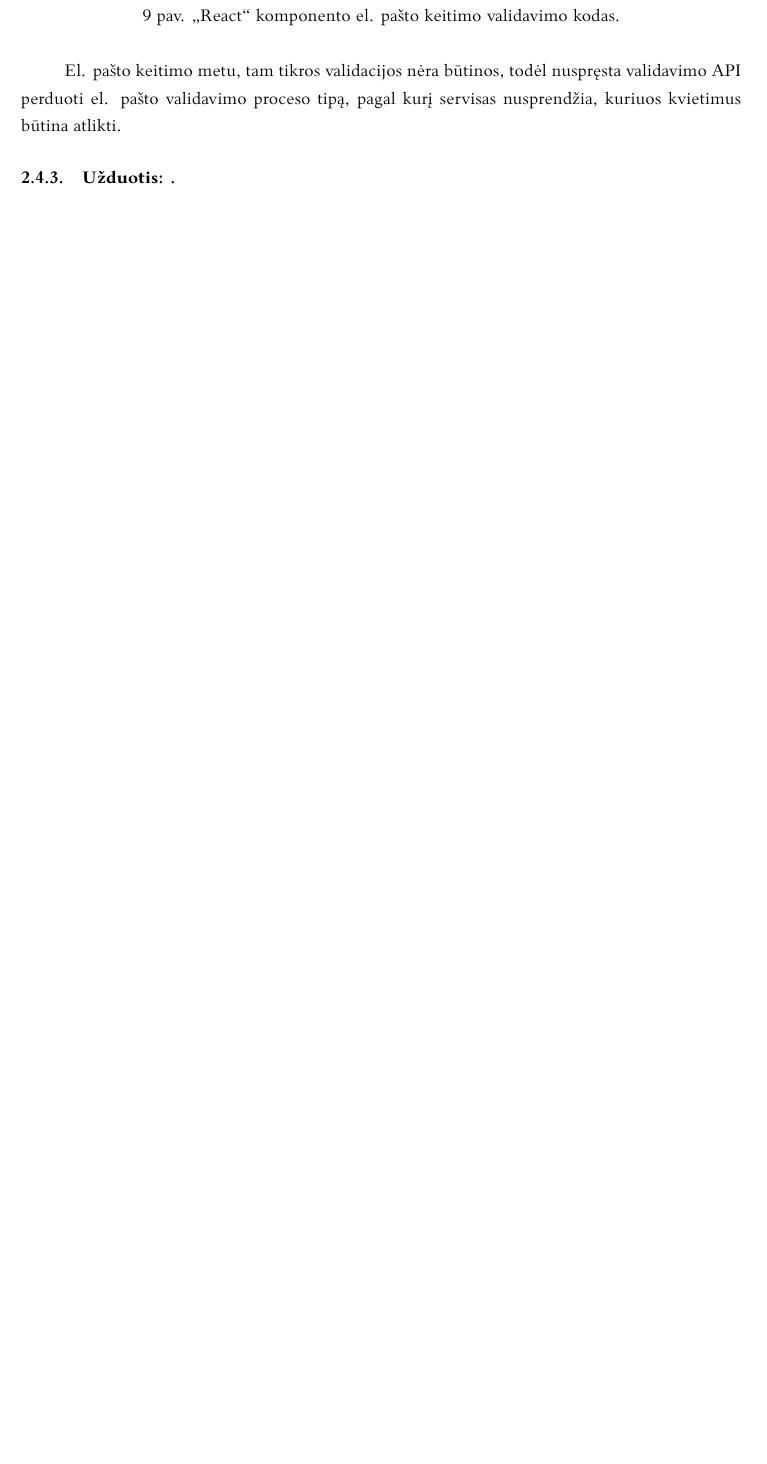
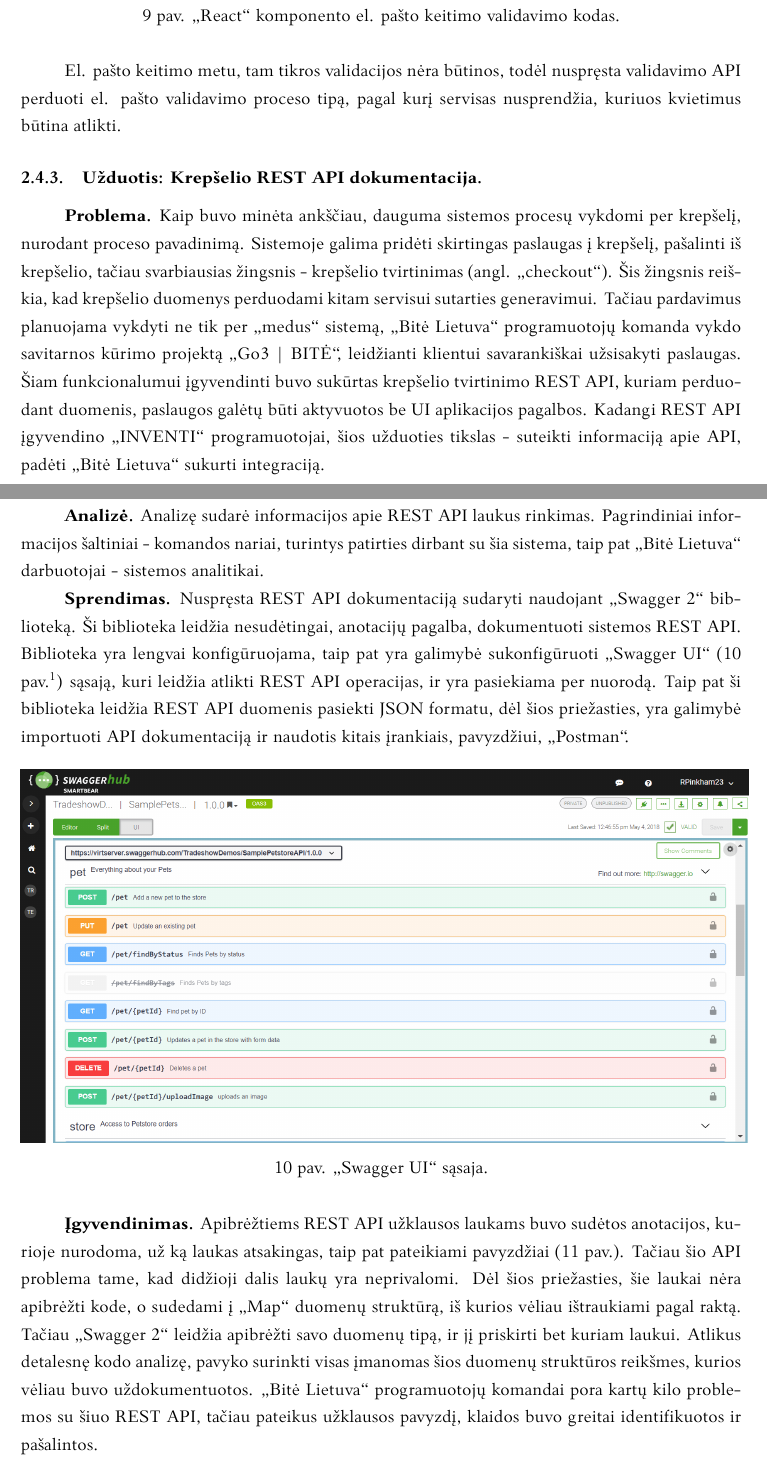
Before and after one commit to maksimjev/practice-report, a LaTeX document (kursinis.tex, which reads include/3-tasks.tex): part of page 13 of 16 before the commit and two parts of pages 13 and 14 of 18 after it, the two joined at a grey line, cut so that both start at the same text, the shorter picture padded with empty space. Compiled offline with XeLaTeX; a missing font is replaced by an installed copy or a similar font.

Commit message:
add: swagger task

```diff
--- a/include/3-tasks.tex
+++ b/include/3-tasks.tex
@@ -103,4 +104,37 @@ El. pašto keitimo metu, tam tikros validacijos nėra būtinos, todėl nuspręst
 kuriuos kvietimus būtina atlikti.
 
 
-\subsubsection{Užduotis: .}
+\subsubsection{Užduotis: Krepšelio REST API dokumentacija.}
+
+\textbf{Problema.}
+Kaip buvo minėta ankščiau, dauguma sistemos procesų vykdomi per krepšelį, nurodant proceso pavadinimą. Sistemoje galima pridėti skirtingas paslaugas į krepšelį,
+pašalinti iš krepšelio, tačiau svarbiausias žingsnis - krepšelio tvirtinimas (angl. „checkout“). Šis žingsnis reiškia, kad krepšelio duomenys perduodami kitam servisui sutarties
+generavimui. Tačiau pardavimus planuojama vykdyti ne tik per „medus“ sistemą, „Bitė Lietuva“ programuotojų komanda vykdo savitarnos kūrimo projektą „Go3 | BITĖ“, leidžianti
+klientui savarankiškai užsisakyti paslaugas. Šiam funkcionalumui įgyvendinti buvo sukūrtas krepšelio tvirtinimo REST API, kuriam perduodant duomenis, paslaugos galėtų būti aktyvuotos
+be UI aplikacijos pagalbos. Kadangi REST API įgyvendino „INVENTI“ programuotojai, šios užduoties tikslas - suteikti informaciją apie API, padėti „Bitė Lietuva“ sukurti integraciją.
+
+\textbf{Analizė.}
+Analizę sudarė informacijos apie REST API laukus rinkimas. Pagrindiniai informacijos šaltiniai - komandos nariai, turintys patirties dirbant su šia sistema,
+taip pat „Bitė Lietuva“ darbuotojai - sistemos analitikai.
+
+\textbf{Sprendimas.}
+Nuspręsta REST API dokumentaciją sudaryti naudojant „Swagger 2“ biblioteką. Ši biblioteka leidžia nesudėtingai, anotacijų pagalba, dokumentuoti sistemos REST API.
+Biblioteka yra lengvai konfigūruojama, taip pat yra galimybė sukonfigūruoti „Swagger UI“ (\ref{img:swagger} pav.\footnotemark[1]) sąsają,
+kuri leidžia atlikti REST API operacijas, ir yra pasiekiama  per nuorodą. Taip pat ši biblioteka leidžia REST API duomenis pasiekti JSON formatu, dėl šios priežasties,
+yra galimybė importuoti API dokumentaciją ir naudotis kitais įrankiais, pavyzdžiui, „Postman“.
+
+\footnotetext[1]{Paimta iš oficialaus \textit{„swagger.io“} puslapio.}
+
+\begin{figure}[H]
+    \centering
+    \includegraphics[scale=0.25]{img/swagger.png}
+    \caption{„Swagger UI“ sąsaja.}
+    \label{img:swagger}
+\end{figure}
+
+\textbf{Įgyvendinimas.}
+Apibrėžtiems REST API užklausos laukams buvo sudėtos anotacijos, kurioje nurodoma, už ką laukas atsakingas, taip pat pateikiami pavyzdžiai (\ref{img:customer-dto} pav.).
+Tačiau šio API problema tame, kad didžioji dalis laukų yra neprivalomi. Dėl šios priežasties, šie laukai nėra apibrėžti kode, o sudedami į „Map“ duomenų struktūrą, iš kurios
+vėliau ištraukiami pagal raktą. Tačiau „Swagger 2“ leidžia apibrėžti savo duomenų tipą, ir jį priskirti bet kuriam laukui. Atlikus detalesnę kodo analizę, pavyko surinkti
+visas įmanomas šios duomenų struktūros reikšmes, kurios vėliau buvo uždokumentuotos.
+„Bitė Lietuva“ programuotojų komandai pora kartų kilo problemos su šiuo REST API, tačiau pateikus užklausos pavyzdį, klaidos buvo greitai identifikuotos ir pašalintos.
```
Also changed, not shown: img/customer-dto.png (added), img/swagger.png (added), kursinis.pdf, include/3-tasks.tex (15 more changed lines), 5 other files.
